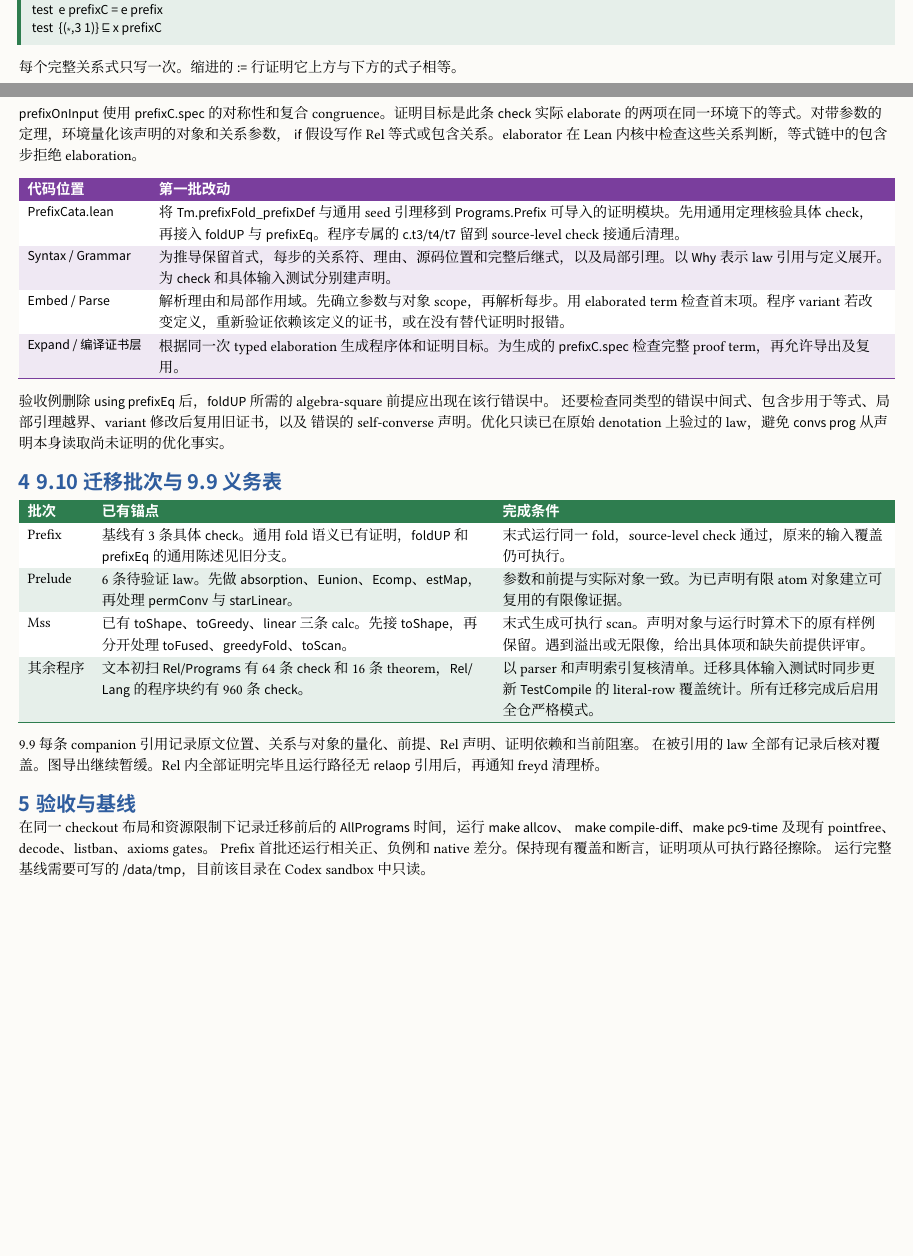
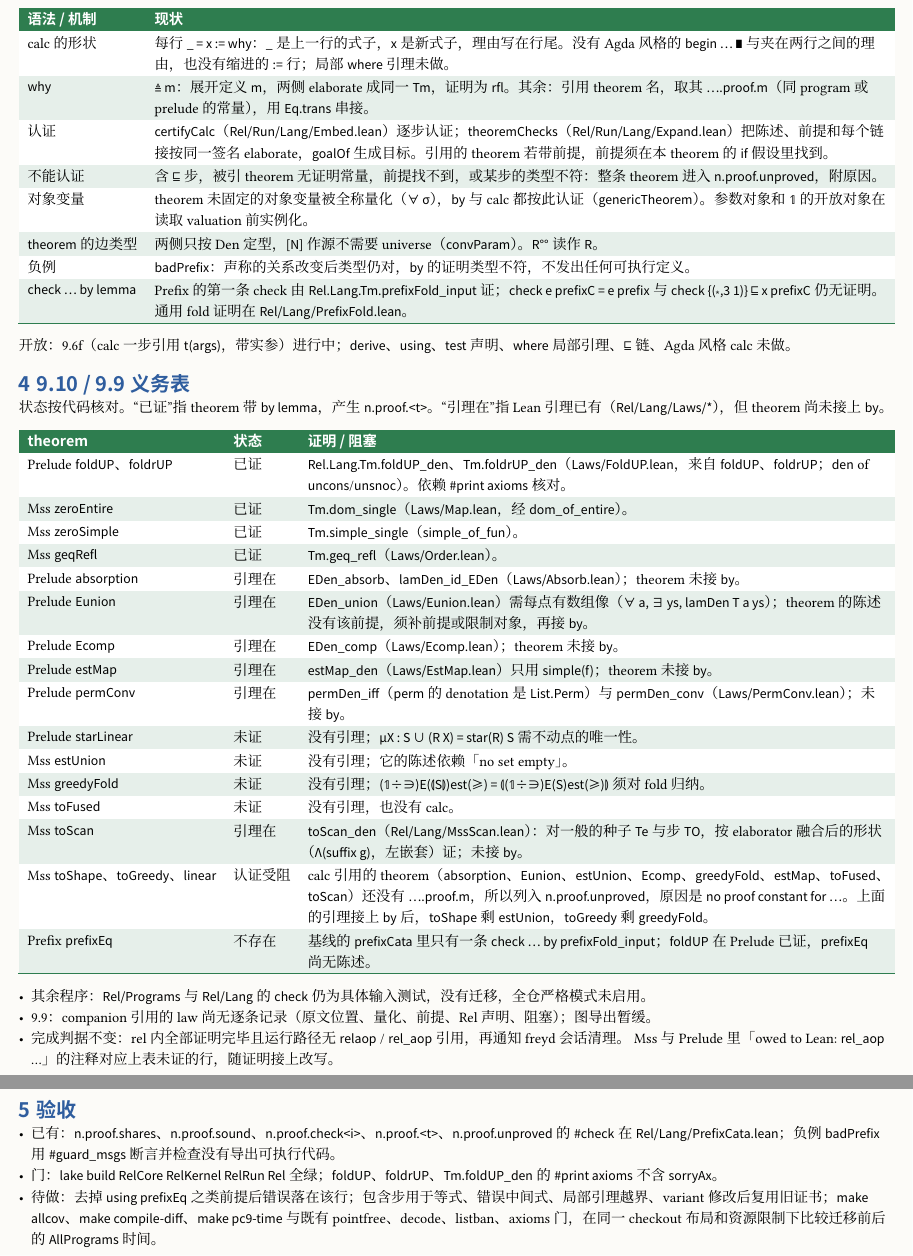
Before and after one commit to co-dh/rel, a Typst document (doc/rel-proof-program.zh.typ): two parts of pages 1 and 2 of 2 before the commit and two parts of pages 2 and 3 of 3 after it, joined at a grey line, cut at the place of the change, the shorter picture padded with empty space. Compiled offline with Typst 0.15; a missing font is replaced by an installed copy or a similar font.

Commit message:
9.1 doc: rel-proof-program.zh.typ describes the implementation at 87f9a1e
Co-Authored-By: Claude Sonnet 5.5 <noreply@anthropic.com>
Claude-Session: https://claude.ai/code/session_01SmYQDUCogQRuUpHYqzVfQ7

````diff
--- a/doc/rel-proof-program.zh.typ
+++ b/doc/rel-proof-program.zh.typ
@@ -38,2 +38 @@ Mss 与 Prelude 等式仍写显式复合。集合由严格升序数组表示，
 
-= 9.2 编译证书的接入点
@@ -76,2 +53,0 @@ check x prefixC = x prefix by prefixOnInput
-test  e prefixC = e prefix
-test  {(∗,3 1)} ⊑ x prefixC
@@ -78,13 +59,9 @@ test  {(∗,3 1)} ⊑ x prefixC
+  _ = (𝟙÷∋)E(suffix) E(g)est(≥) := ≜ g
+  _ = greedy := ≜ greedy
 ```
 
-每个完整关系式只写一次。缩进的 `:=` 行证明它上方与下方的式子相等。
+从 `Rel/Lang/PrefixCata.lean` 取一条带假设的 `theorem … if … by …`（`hypThm`）：
 
-`prefixOnInput` 使用 `prefixC.spec` 的对称性和复合 congruence。证明目标是此条 `check` 实际
-elaborate 的两项在同一环境下的等式。对带参数的定理，环境量化该声明的对象和关系参数，
-`if` 假设写作 Rel 等式或包含关系。elaborator 在 Lean 内核中检查这些关系判断，等式链中的包含步拒绝 elaboration。
+```text
+private theorem hypId {A B : Obj} {R S : Tm A B} (ρ : Val) (h : R.den ρ = S.den ρ) : R.den ρ = S.den ρ := h
 
-#tbl(violet, (auto, 1fr), ([代码位置], [第一批改动]),
-  [`PrefixCata.lean`], [将 `Tm.prefixFold_prefixDef` 与通用 seed 引理移到 `Programs.Prefix` 可导入的证明模块。先用通用定理核验具体 check，再接入 `foldUP` 与 `prefixEq`。程序专属的 `c.t3/t4/t7` 留到 source-level check 接通后清理。],
-  [`Syntax / Grammar`], [为推导保留首式，每步的关系符、理由、源码位置和完整后继式，以及局部引理。以 `Why` 表示 law 引用与定义展开。为 `check` 和具体输入测试分别建声明。],
-  [`Embed / Parse`], [解析理由和局部作用域。先确立参数与对象 scope，再解析每步。用 elaborated term 检查首末项。程序 variant 若改变定义，重新验证依赖该定义的证书，或在没有替代证明时报错。],
-  [`Expand / 编译证书层`], [根据同一次 typed elaboration 生成程序体和证明目标。为生成的 `prefixC.spec` 检查完整 proof term，再允许导出及复用。],
@@ -91,26 +73,46 @@ elaborate 的两项在同一环境下的等式。对带参数的定理，环境
+#tbl(green, (auto, 1fr), ([语法 / 机制], [现状]),
+  [calc 的形状], [每行 `_ = x := why`：`_` 是上一行的式子，`x` 是新式子，理由写在行尾。没有 Agda 风格的 `begin … ∎` 与夹在两行之间的理由，也没有缩进的 `:=` 行；局部 `where` 引理未做。],
+  [`why`], [`≜ m`：展开定义 `m`，两侧 elaborate 成同一 `Tm`，证明为 `rfl`。其余：引用 theorem 名，取其 `….proof.m`（同 program 或 prelude 的常量），用 `Eq.trans` 串接。],
+  [认证], [`certifyCalc`（`Rel/Run/Lang/Embed.lean`）逐步认证；`theoremChecks`（`Rel/Run/Lang/Expand.lean`）把陈述、前提和每个链接按同一签名 elaborate，`goalOf` 生成目标。引用的 theorem 若带前提，前提须在本 theorem 的 `if` 假设里找到。],
+  [不能认证], [含 `⊑` 步，被引 theorem 无证明常量，前提找不到，或某步的类型不符：整条 theorem 进入 `n.proof.unproved`，附原因。],
+  [对象变量], [theorem 未固定的对象变量被全称量化（`∀ σ`），`by` 与 calc 都按此认证（`genericTheorem`）。参数对象和 `𝟙` 的开放对象在读取 valuation 前实例化。],
+  [`theorem` 的边类型], [两侧只按 Den 定型，`[N]` 作源不需要 universe（`convParam`）。`R°°` 读作 `R`。],
+  [负例], [`badPrefix`：声称的关系改变后类型仍对，`by` 的证明类型不符，不发出任何可执行定义。],
+  [`check … by lemma`], [Prefix 的第一条 check 由 `Rel.Lang.Tm.prefixFold_input` 证；`check e prefixC = e prefix` 与 `check {(∗,3 1)} ⊑ x prefixC` 仍无证明。通用 fold 证明在 `Rel/Lang/PrefixFold.lean`。],
 )
 
-验收例删除 `using prefixEq` 后，`foldUP` 所需的 algebra-square 前提应出现在该行错误中。
-还要检查同类型的错误中间式、包含步用于等式、局部引理越界、variant 修改后复用旧证书，以及
-错误的 self-converse 声明。优化只读已在原始 denotation 上验过的 law，避免 `convs prog`
-从声明本身读取尚未证明的优化事实。
+开放：9.6f（calc 一步引用 `t(args)`，带实参）进行中；`derive`、`using`、`test` 声明、`where` 局部引理、`⊑` 链、Agda 风格 calc 未做。
 
-= 9.10 迁移批次与 9.9 义务表
+= 9.10 / 9.9 义务表
 
-#tbl(green, (auto, 1fr, 1fr), ([批次], [已有锚点], [完成条件]),
-  [Prefix], [基线有 3 条具体 `check`。通用 fold 语义已有证明，`foldUP` 和 `prefixEq` 的通用陈述见旧分支。], [末式运行同一 fold，source-level check 通过，原来的输入覆盖仍可执行。],
-  [Prelude], [6 条待验证 law。先做 `absorption`、`Eunion`、`Ecomp`、`estMap`，再处理 `permConv` 与 `starLinear`。], [参数和前提与实际对象一致。为已声明有限 atom 对象建立可复用的有限像证据。],
-  [Mss], [已有 `toShape`、`toGreedy`、`linear` 三条 calc。先接 `toShape`，再分开处理 `toFused`、`greedyFold`、`toScan`。], [末式生成可执行 scan。声明对象与运行时算术下的原有样例保留。遇到溢出或无限像，给出具体项和缺失前提供评审。],
-  [其余程序], [文本初扫 `Rel/Programs` 有 64 条 `check` 和 16 条 theorem，`Rel/Lang` 的程序块约有 960 条 `check`。], [以 parser 和声明索引复核清单。迁移具体输入测试时同步更新 `TestCompile` 的 literal-row 覆盖统计。所有迁移完成后启用全仓严格模式。],
+状态按代码核对。"已证"指 theorem 带 `by lemma`，产生 `n.proof.<t>`。"引理在"指 Lean 引理已有（`Rel/Lang/Laws/*`），但 theorem 尚未接上 `by`。
+
+#tbl(green, (auto, auto, 1fr), ([theorem], [状态], [证明 / 阻塞]),
+  [Prelude `foldUP`、`foldrUP`], [已证], [`Rel.Lang.Tm.foldUP_den`、`Tm.foldrUP_den`（`Laws/FoldUP.lean`，来自 `foldUP`、`foldrUP`；`den` of `uncons`/`unsnoc`）。依赖 `#print axioms` 核对。],
+  [Mss `zeroEntire`], [已证], [`Tm.dom_single`（`Laws/Map.lean`，经 `dom_of_entire`）。],
+  [Mss `zeroSimple`], [已证], [`Tm.simple_single`（`simple_of_fun`）。],
+  [Mss `geqRefl`], [已证], [`Tm.geq_refl`（`Laws/Order.lean`）。],
+  [Prelude `absorption`], [引理在], [`EDen_absorb`、`lamDen_id_EDen`（`Laws/Absorb.lean`）；theorem 未接 `by`。],
+  [Prelude `Eunion`], [引理在], [`EDen_union`（`Laws/Eunion.lean`）需每点有数组像（`∀ a, ∃ ys, lamDen T a ys`）；theorem 的陈述没有该前提，须补前提或限制对象，再接 `by`。],
+  [Prelude `Ecomp`], [引理在], [`EDen_comp`（`Laws/Ecomp.lean`）；theorem 未接 `by`。],
+  [Prelude `estMap`], [引理在], [`estMap_den`（`Laws/EstMap.lean`）只用 `simple(f)`；theorem 未接 `by`。],
+  [Prelude `permConv`], [引理在], [`permDen_iff`（`perm` 的 denotation 是 `List.Perm`）与 `permDen_conv`（`Laws/PermConv.lean`）；未接 `by`。],
+  [Prelude `starLinear`], [未证], [没有引理；`μX : S ∪ (R X) = star(R) S` 需不动点的唯一性。],
+  [Mss `estUnion`], [未证], [没有引理；它的陈述依赖「no set empty」。],
+  [Mss `greedyFold`], [未证], [没有引理；`(𝟙÷∋)E(⦇S⦈)est(≥) = ⦇(𝟙÷∋)E(S)est(≥)⦈` 须对 fold 归纳。],
+  [Mss `toFused`], [未证], [没有引理，也没有 calc。],
+  [Mss `toScan`], [引理在], [`toScan_den`（`Rel/Lang/MssScan.lean`）：对一般的种子 `Te` 与步 `TO`，按 elaborator 融合后的形状（`Λ(suffix g)`，左嵌套）证；未接 `by`。],
+  [Mss `toShape`、`toGreedy`、`linear`], [认证受阻], [calc 引用的 theorem（`absorption`、`Eunion`、`estUnion`、`Ecomp`、`greedyFold`、`estMap`、`toFused`、`toScan`）还没有 `….proof.m`，所以列入 `n.proof.unproved`，原因是 `no proof constant for …`。上面的引理接上 `by` 后，`toShape` 剩 `estUnion`，`toGreedy` 剩 `greedyFold`。],
+  [Prefix `prefixEq`], [不存在], [基线的 `prefixCata` 里只有一条 `check … by prefixFold_input`；`foldUP` 在 Prelude 已证，`prefixEq` 尚无陈述。],
 )
 
-9.9 每条 companion 引用记录原文位置、关系与对象的量化、前提、Rel 声明、证明依赖和当前阻塞。
-在被引用的 law 全部有记录后核对覆盖。图导出继续暂缓。Rel 内全部证明完毕且运行路径无
-`relaop` 引用后，再通知 freyd 清理桥。
+- 其余程序：`Rel/Programs` 与 `Rel/Lang` 的 `check` 仍为具体输入测试，没有迁移，全仓严格模式未启用。
+- 9.9：companion 引用的 law 尚无逐条记录（原文位置、量化、前提、Rel 声明、阻塞）；图导出暂缓。
+- 完成判据不变：rel 内全部证明完毕且运行路径无 `relaop` / `rel_aop` 引用，再通知 freyd 会话清理。
+  Mss 与 Prelude 里「owed to Lean: `rel_aop` …」的注释对应上表未证的行，随证明接上改写。
 
-= 验收与基线
+= 验收
 
-在同一 checkout 布局和资源限制下记录迁移前后的 `AllPrograms` 时间，运行 `make allcov`、
-`make compile-diff`、`make pc9-time` 及现有 pointfree、decode、listban、axioms gates。
-Prefix 首批还运行相关正、负例和 native 差分。保持现有覆盖和断言，证明项从可执行路径擦除。
-运行完整基线需要可写的 `/data/tmp`，目前该目录在 Codex sandbox 中只读。
+- 已有：`n.proof.shares`、`n.proof.sound`、`n.proof.check<i>`、`n.proof.<t>`、`n.proof.unproved` 的 `#check` 在 `Rel/Lang/PrefixCata.lean`；负例 `badPrefix` 用 `#guard_msgs` 断言并检查没有导出可执行代码。
+- 门：`lake build RelCore RelKernel RelRun Rel` 全绿；`foldUP`、`foldrUP`、`Tm.foldUP_den` 的 `#print axioms` 不含 `sorryAx`。
+- 待做：去掉 `using prefixEq` 之类前提后错误落在该行；包含步用于等式、错误中间式、局部引理越界、variant 修改后复用旧证书；`make allcov`、`make compile-diff`、`make pc9-time` 与既有 pointfree、decode、listban、axioms 门，在同一 checkout 布局和资源限制下比较迁移前后的 `AllPrograms` 时间。
````
Also changed, not shown: doc/rel-proof-program.zh.typ (71 more changed lines).
